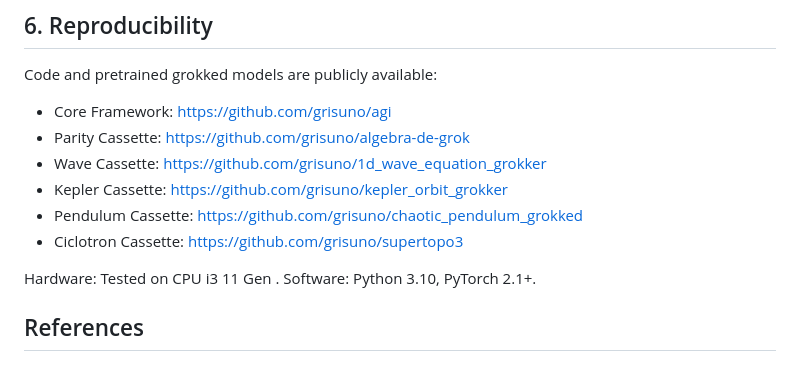
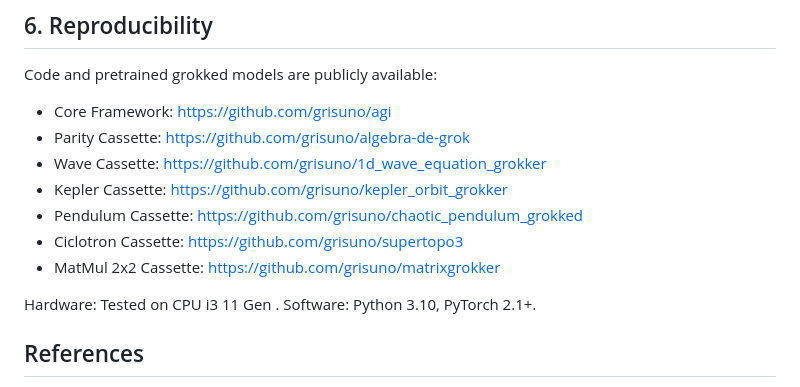
Before and after one commit to grisuno/agi, a Markdown page: README.md, the part around the change. Drawn GitHub-style.

Commit message:
Update README.md
Signed-off-by: Grisuno <grisuno@gmail.com>

```diff
--- a/README.md
+++ b/README.md
@@ -285,6 +285,7 @@ Code and pretrained grokked models are publicly available:
 - Kepler Cassette: [https://github.com/grisuno/kepler_orbit_grokker](https://github.com/grisuno/kepler_orbit_grokker)
 - Pendulum Cassette: [https://github.com/grisuno/chaotic_pendulum_grokked](https://github.com/grisuno/chaotic_pendulum_grokked)
 - Ciclotron Cassette: [https://github.com/grisuno/supertopo3](https://github.com/grisuno/supertopo3)
+- MatMul 2x2 Cassette: [https://github.com/grisuno/matrixgrokker](https://github.com/grisuno/matrixgrokker)
 
 Hardware: Tested on CPU i3 11 Gen . Software: Python 3.10, PyTorch 2.1+.
 
```
